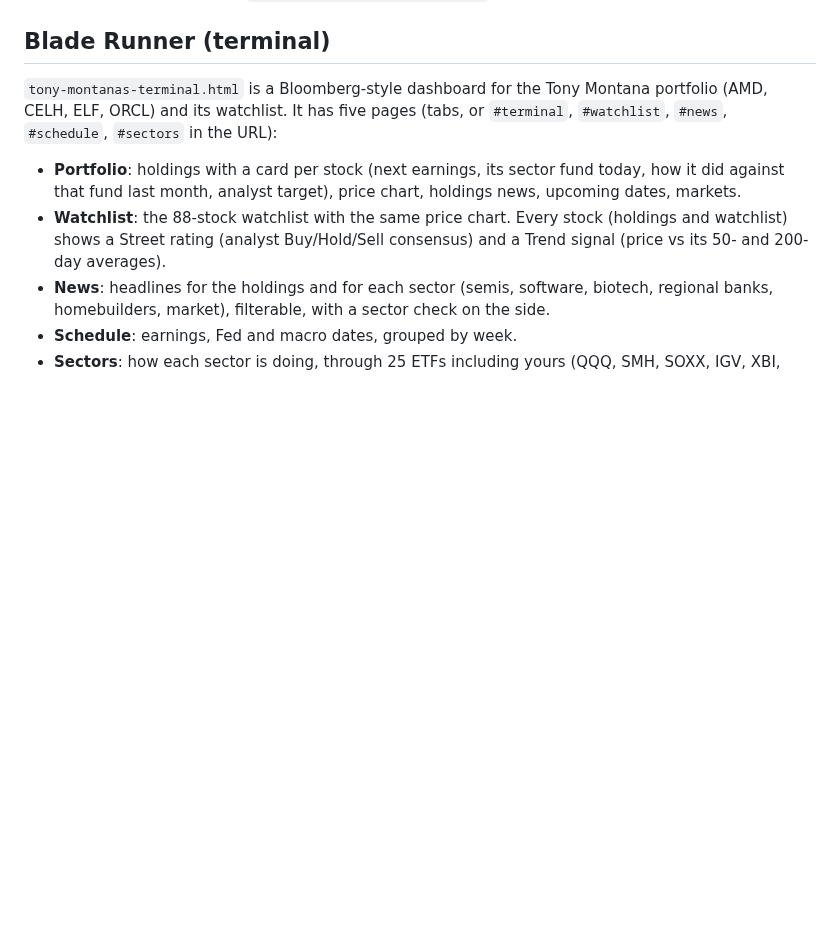
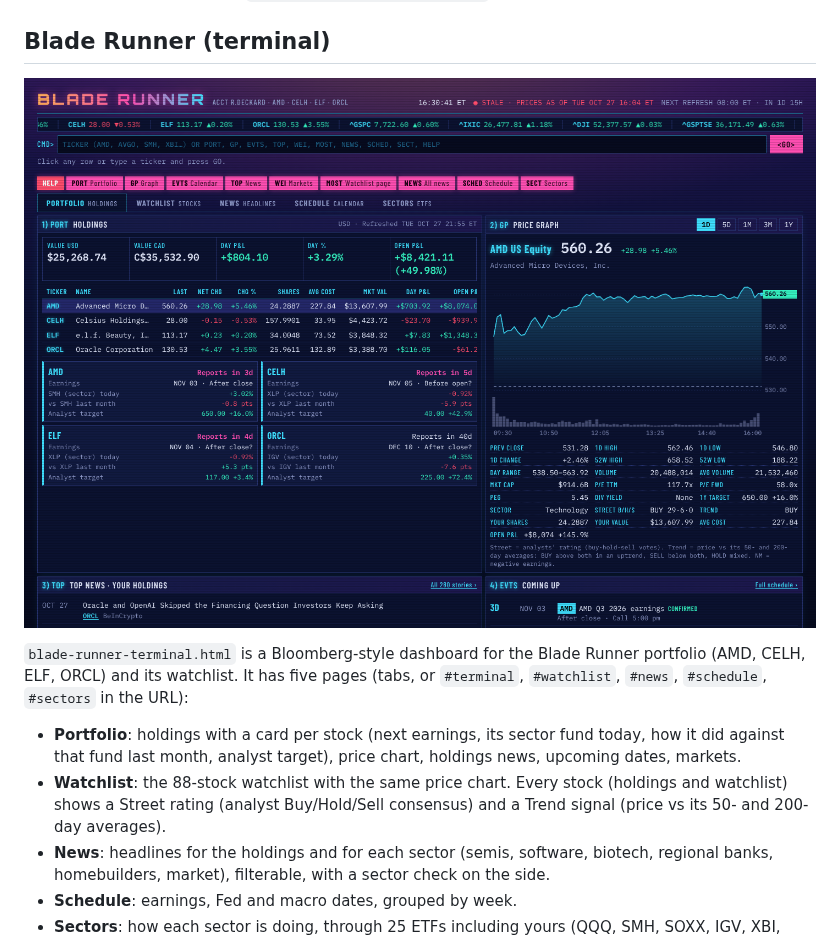
Before and after one commit to easygoing354-hash/poopfartporker, a Markdown page: README.md, the part around the change. Drawn GitHub-style; pictures changed too: terminal/preview.png (added); blank space fills up the shorter version.

```diff
--- a/README.md
+++ b/README.md
@@ -34,7 +34,9 @@ Try: `save a note called groceries: eggs, milk`, then `what's in my groceries no
 
 ## Blade Runner (terminal)
 
-`tony-montanas-terminal.html` is a Bloomberg-style dashboard for the Tony Montana portfolio (AMD, CELH, ELF, ORCL) and its watchlist. It has five pages (tabs, or `#terminal`, `#watchlist`, `#news`, `#schedule`, `#sectors` in the URL):
+![Blade Runner terminal](terminal/preview.png)
+
+`blade-runner-terminal.html` is a Bloomberg-style dashboard for the Blade Runner portfolio (AMD, CELH, ELF, ORCL) and its watchlist. It has five pages (tabs, or `#terminal`, `#watchlist`, `#news`, `#schedule`, `#sectors` in the URL):
 
 - **Portfolio**: holdings with a card per stock (next earnings, its sector fund today, how it did against that fund last month, analyst target), price chart, holdings news, upcoming dates, markets.
 - **Watchlist**: the 88-stock watchlist with the same price chart. Every stock (holdings and watchlist) shows a Street rating (analyst Buy/Hold/Sell consensus) and a Trend signal (price vs its 50- and 200-day averages).
```
Also changed, not shown: 3 other files.
